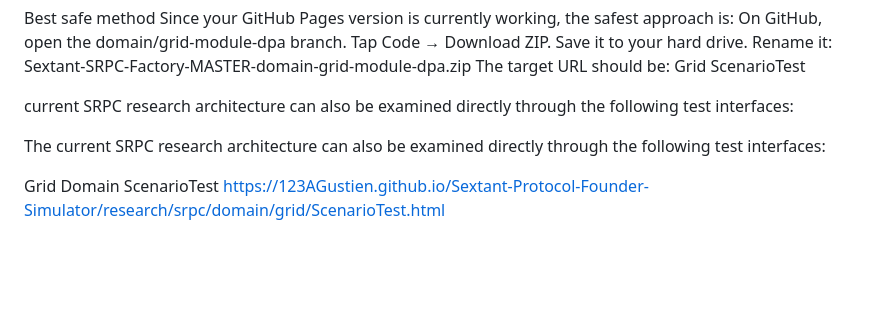
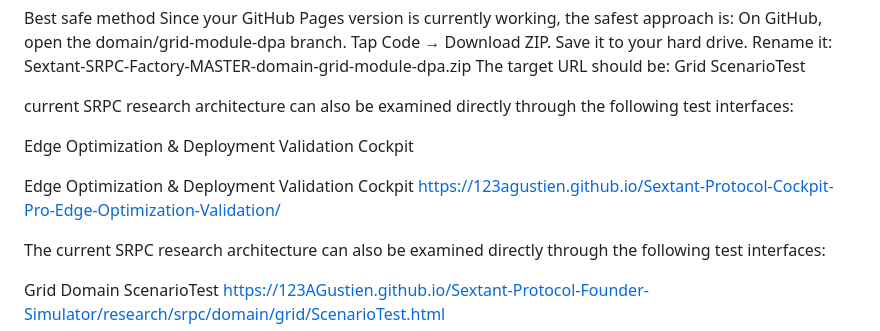
Before and after one commit to 123AGustien/Sextant-Protocol-Founder-Simulator, a Markdown page: README.md, the part around the change. Rendered like a GitHub page; blank space fills up the shorter version.

```diff
--- a/README.md
+++ b/README.md
@@ -11,6 +11,10 @@ Grid ScenarioTest
 current SRPC research architecture can also be examined directly through the following test interfaces:
 
 
+Edge Optimization & Deployment Validation Cockpit
+
+Edge Optimization & Deployment Validation Cockpit
+https://123agustien.github.io/Sextant-Protocol-Cockpit-Pro-Edge-Optimization-Validation/
 
 
 
```
